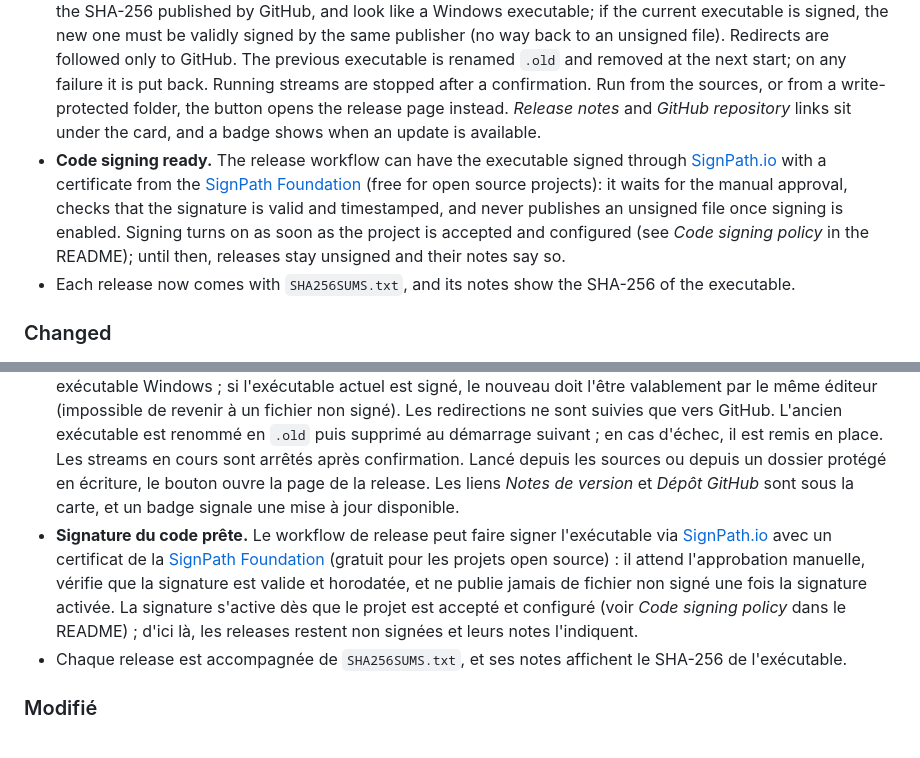
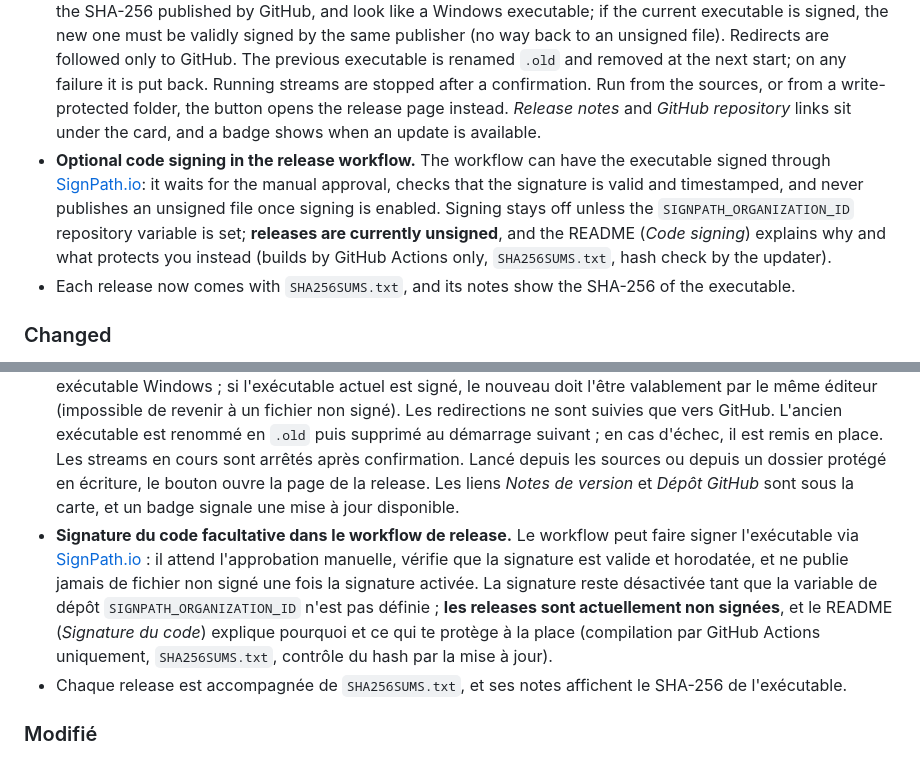
Before and after one commit to Bulls64/Streamlink-Launcher, a Markdown page: CHANGELOG.md, 2 parts joined by grey strips. Rendered like a GitHub page.

```diff
--- a/CHANGELOG.md
+++ b/CHANGELOG.md
@@ -18,7 +18,7 @@ The format is based on [Keep a Changelog](https://keepachangelog.com/en/1.1.0/),
 
 ### Added
 - **Update the launcher from GitHub.** Settings → About now has an update card. It checks the latest release of the repository (automatically a few seconds after start-up when *Check for updates* is on, or with the *Check* button) and, when a newer version exists, *Update* downloads the executable, verifies it, replaces the running one and restarts the launcher. Checks: the file must be the release asset of this repository, have the size and the SHA-256 published by GitHub, and look like a Windows executable; if the current executable is signed, the new one must be validly signed by the same publisher (no way back to an unsigned file). Redirects are followed only to GitHub. The previous executable is renamed `.old` and removed at the next start; on any failure it is put back. Running streams are stopped after a confirmation. Run from the sources, or from a write-protected folder, the button opens the release page instead. *Release notes* and *GitHub repository* links sit under the card, and a badge shows when an update is available.
-- **Code signing ready.** The release workflow can have the executable signed through [SignPath.io](https://about.signpath.io) with a certificate from the [SignPath Foundation](https://signpath.org) (free for open source projects): it waits for the manual approval, checks that the signature is valid and timestamped, and never publishes an unsigned file once signing is enabled. Signing turns on as soon as the project is accepted and configured (see *Code signing policy* in the README); until then, releases stay unsigned and their notes say so.
+- **Optional code signing in the release workflow.** The workflow can have the executable signed through [SignPath.io](https://about.signpath.io): it waits for the manual approval, checks that the signature is valid and timestamped, and never publishes an unsigned file once signing is enabled. Signing stays off unless the `SIGNPATH_ORGANIZATION_ID` repository variable is set; **releases are currently unsigned**, and the README (*Code signing*) explains why and what protects you instead (builds by GitHub Actions only, `SHA256SUMS.txt`, hash check by the updater).
 - Each release now comes with `SHA256SUMS.txt`, and its notes show the SHA-256 of the executable.
 
 ### Changed
@@ -210,7 +210,7 @@ The format is based on [Keep a Changelog](https://keepachangelog.com/en/1.1.0/),
 
 ### Ajouté
 - **Mise à jour du lanceur depuis GitHub.** Paramètres → À propos contient maintenant une carte de mise à jour. Elle cherche la dernière release du dépôt (automatiquement quelques secondes après le démarrage si *Vérifier les mises à jour* est activé, ou avec le bouton *Vérifier*) et, quand une version plus récente existe, *Mettre à jour* télécharge l'exécutable, le vérifie, remplace celui qui tourne et redémarre le lanceur. Contrôles : le fichier doit être l'asset de release de ce dépôt, avoir la taille et le SHA-256 publiés par GitHub et ressembler à un exécutable Windows ; si l'exécutable actuel est signé, le nouveau doit l'être valablement par le même éditeur (impossible de revenir à un fichier non signé). Les redirections ne sont suivies que vers GitHub. L'ancien exécutable est renommé en `.old` puis supprimé au démarrage suivant ; en cas d'échec, il est remis en place. Les streams en cours sont arrêtés après confirmation. Lancé depuis les sources ou depuis un dossier protégé en écriture, le bouton ouvre la page de la release. Les liens *Notes de version* et *Dépôt GitHub* sont sous la carte, et un badge signale une mise à jour disponible.
-- **Signature du code prête.** Le workflow de release peut faire signer l'exécutable via [SignPath.io](https://about.signpath.io) avec un certificat de la [SignPath Foundation](https://signpath.org) (gratuit pour les projets open source) : il attend l'approbation manuelle, vérifie que la signature est valide et horodatée, et ne publie jamais de fichier non signé une fois la signature activée. La signature s'active dès que le projet est accepté et configuré (voir *Code signing policy* dans le README) ; d'ici là, les releases restent non signées et leurs notes l'indiquent.
+- **Signature du code facultative dans le workflow de release.** Le workflow peut faire signer l'exécutable via [SignPath.io](https://about.signpath.io) : il attend l'approbation manuelle, vérifie que la signature est valide et horodatée, et ne publie jamais de fichier non signé une fois la signature activée. La signature reste désactivée tant que la variable de dépôt `SIGNPATH_ORGANIZATION_ID` n'est pas définie ; **les releases sont actuellement non signées**, et le README (*Signature du code*) explique pourquoi et ce qui te protège à la place (compilation par GitHub Actions uniquement, `SHA256SUMS.txt`, contrôle du hash par la mise à jour).
 - Chaque release est accompagnée de `SHA256SUMS.txt`, et ses notes affichent le SHA-256 de l'exécutable.
 
 ### Modifié
```
Also changed, not shown: README.md (+21 -14 lines).
